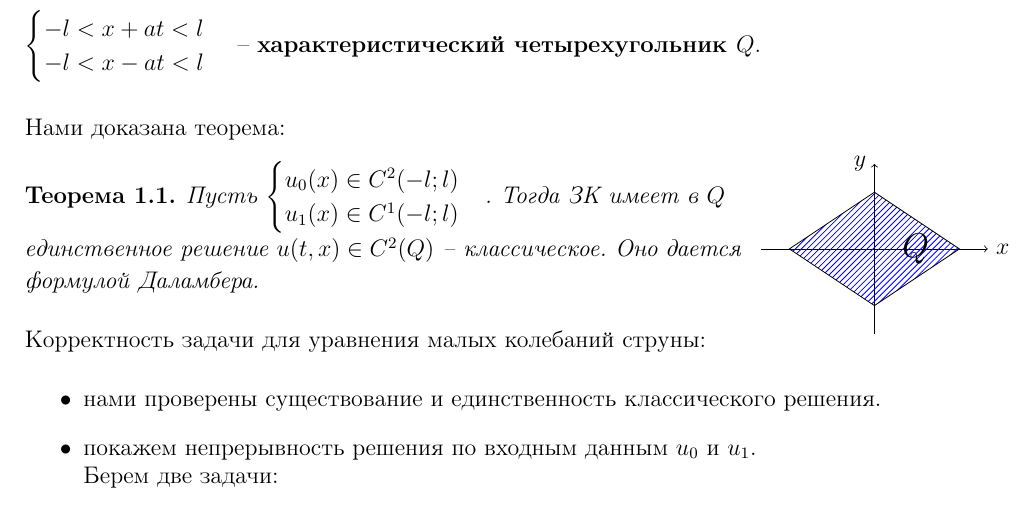
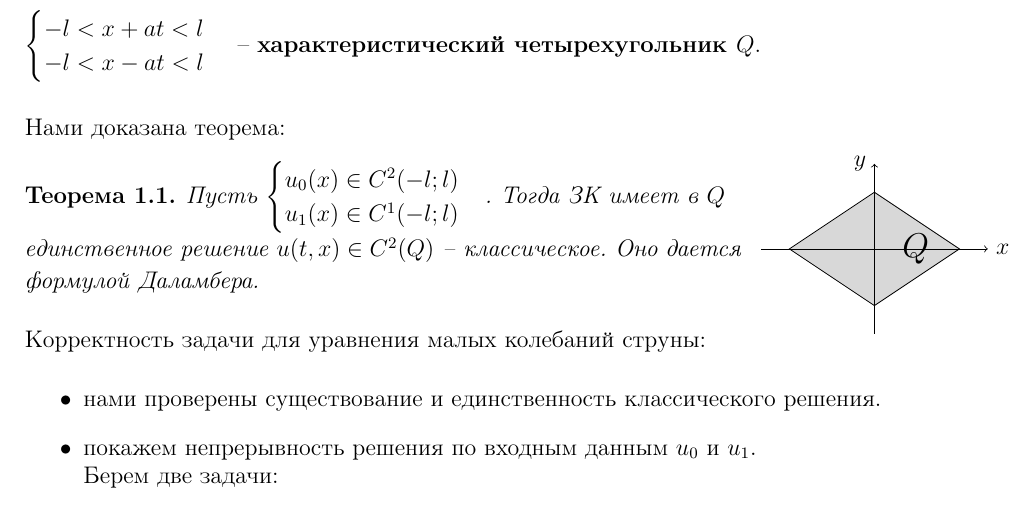
Before and after one commit to Batmaev/umf-exam-questions, a LaTeX document (q3/3.tex): part of page 2 of 2, cut so that both start at the same text. Compiled offline with pdfLaTeX.

Commit message:
заливка ромбика

```diff
--- a/q3/3.tex
+++ b/q3/3.tex
@@ -48,28 +48,23 @@ $\begin{cases} -l<x+at<l \\ -l<x-at<l\end{cases}$ -- {\bf характерист
 \bigskip
 
 \begin{wrapfigure}[3]{R}{0.27\textwidth}
-%\includegraphics[width=0.9\linewidth]{3_1_new}
-%\begin{comment}
 \begin{tikzpicture}[scale = 0.5]
-  \tikzstyle{axes}=[]
-  \tikzstyle{important line}=[very thick]
-  \tikzstyle{information text}=[rounded corners,fill=red!10,inner sep=1ex]
+  \coordinate (A) at (0, -2);
+  \coordinate (B) at (3, 0);
+  \coordinate (C) at (0, 2);
+  \coordinate (D) at (-3, 0);
 
-   \begin{scope}[style=axes]
-    \draw[->] (-4,0) -- (4,0) node[right] {$x$};
-    \draw[->] (0,-3) -- (0,3) node[left] {$y$};
-    \end{scope}
+  \definecolor{lightGray}{RGB}{216, 216, 216};
+  \filldraw[fill = lightGray] (A) -- (B) -- (C) -- (D) -- cycle;
 
-    \coordinate (A) at (0, -2);
-    \coordinate (B) at (3, 0);
-    \coordinate (C) at (0, 2);
-    \coordinate (D) at (-3, 0);
-    \draw[pattern = north east lines, pattern color = blue] (A) -- (B) -- (C) -- (D) -- cycle;
 
-    \coordinate [label = {right: \Large $Q$}] (F) at (0.7, 0);
-    \end{tikzpicture}
-%\end{comment}
+  \draw[->] (-4,0) -- (4,0) node[right] {$x$};
+  \draw[->] (0,-3) -- (0,3) node[left] {$y$};
+
+  \coordinate [label = {right: \Large $Q$}] (F) at (0.7, 0);
+\end{tikzpicture}
 \end{wrapfigure}
+
 Нами доказана теорема:
 \begin{theorem}
 Пусть $\begin{cases} u_0(x)\in C^2(-l;l) \\ u_1(x) \in C^1(-l;l) \end{cases}$. Тогда ЗК имеет в $Q$\\[0.1em]
```
